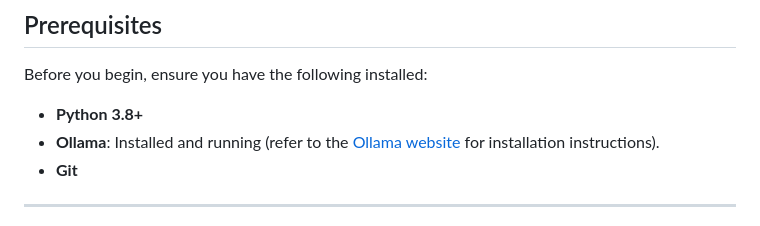
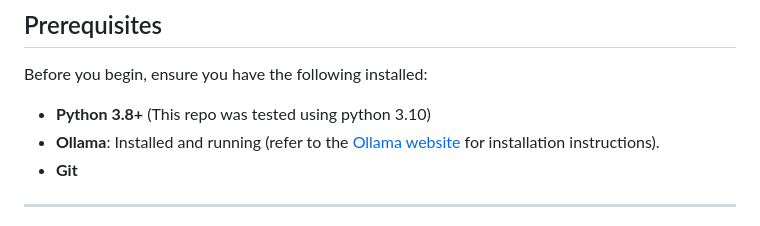
Before and after one commit to Ahta14/zeroshot-reasoning, a Markdown page: README.md, the part around the change. GitHub-like rendering.

```diff
--- a/README.md
+++ b/README.md
@@ -25,7 +25,7 @@ This project offers a dynamic visualization of zero-shot reasoning strategies, p
 
 Before you begin, ensure you have the following installed:
 
-* **Python 3.8+**
+* **Python 3.8+** (This repo was tested using python 3.10)
 * **Ollama**: Installed and running (refer to the [Ollama website](https://ollama.com/) for installation instructions).
 * **Git**
 
```
